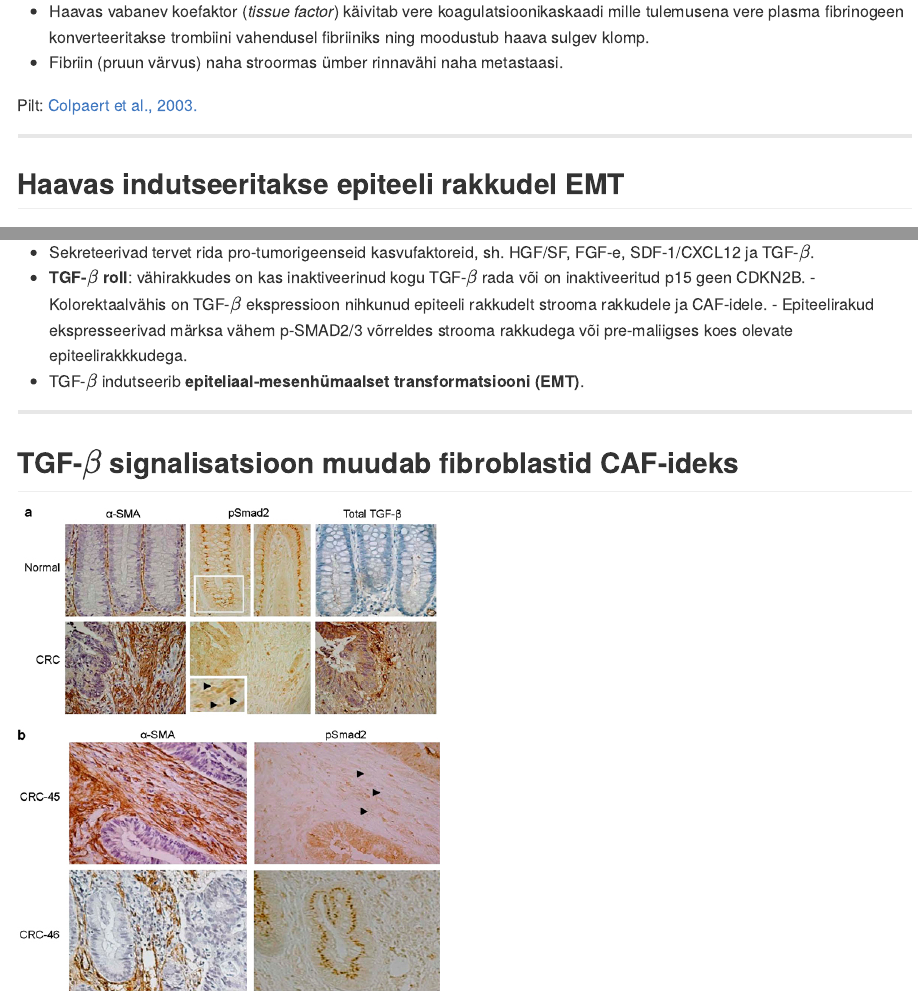
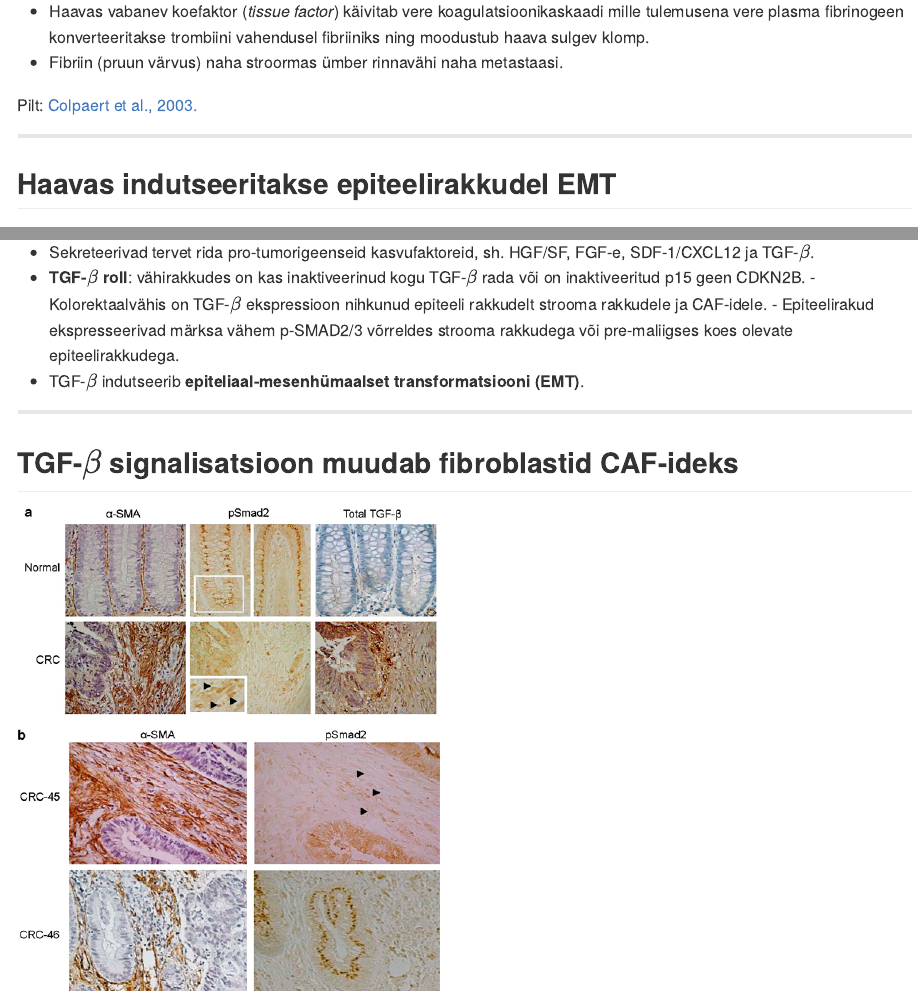
Before and after one commit to Onkobioloogia/Mikrokeskkond, an R Markdown document (index.Rmd): the page in a window 1100 px wide, from 7290 px down, and a second part further down, joined at a grey line. The pictures show the output file index.md that the author committed with the source, drawn offline in the style of GitHub.

Commit message:
publishing deck

```diff
--- a/index.Rmd
+++ b/index.Rmd
@@ -310,7 +310,7 @@ src="assets/img/journal.pbio.0020007.g002.png">
 
 ---
 
-## Haavas indutseeritakse epiteeli rakkudel EMT
+## Haavas indutseeritakse epiteelirakkudel EMT
 
 - Haava paranemise põletikulises faasis fibriinklompi põhjustavad vereliistakud ja seejärel klompi migreeruvad makrofaagid sekreteerivad TGF-$\beta$ ja TGF-$\alpha$ kasvu faktoreid.
 - TGF-$\beta$ põhjustab haava kõrval olevate epiteelirakkude **epiteliaal-mesenhümaalse transformatsiooni** (**EMT**).
@@ -374,7 +374,7 @@ src="assets/img/journal.pbio.0020007.g002.png">
 - Sekreteerivad tervet rida pro-tumorigeenseid kasvufaktoreid, sh. HGF/SF, FGF-e, SDF-1/CXCL12 ja TGF-$\beta$.
 - **TGF-$\beta$ roll**: vähirakkudes on kas inaktiveerinud kogu TGF-$\beta$ rada või on inaktiveeritud p15 geen CDKN2B.
       - Kolorektaalvähis on TGF-$\beta$ ekspressioon nihkunud epiteeli rakkudelt strooma rakkudele ja CAF-idele.
-      - Epiteelirakud ekspresseerivad märksa vähem p-SMAD2/3 võrreldes strooma rakkudega või pre-maliigses koes olevate epiteelirakkkudega.
+      - Epiteelirakud ekspresseerivad märksa vähem p-SMAD2/3 võrreldes strooma rakkudega või pre-maliigses koes olevate epiteelirakkudega.
 - TGF-$\beta$ indutseerib **epiteliaal-mesenhümaalset transformatsiooni (EMT)**.
 
 ---
```
Also changed, not shown: index.html, index.md.
